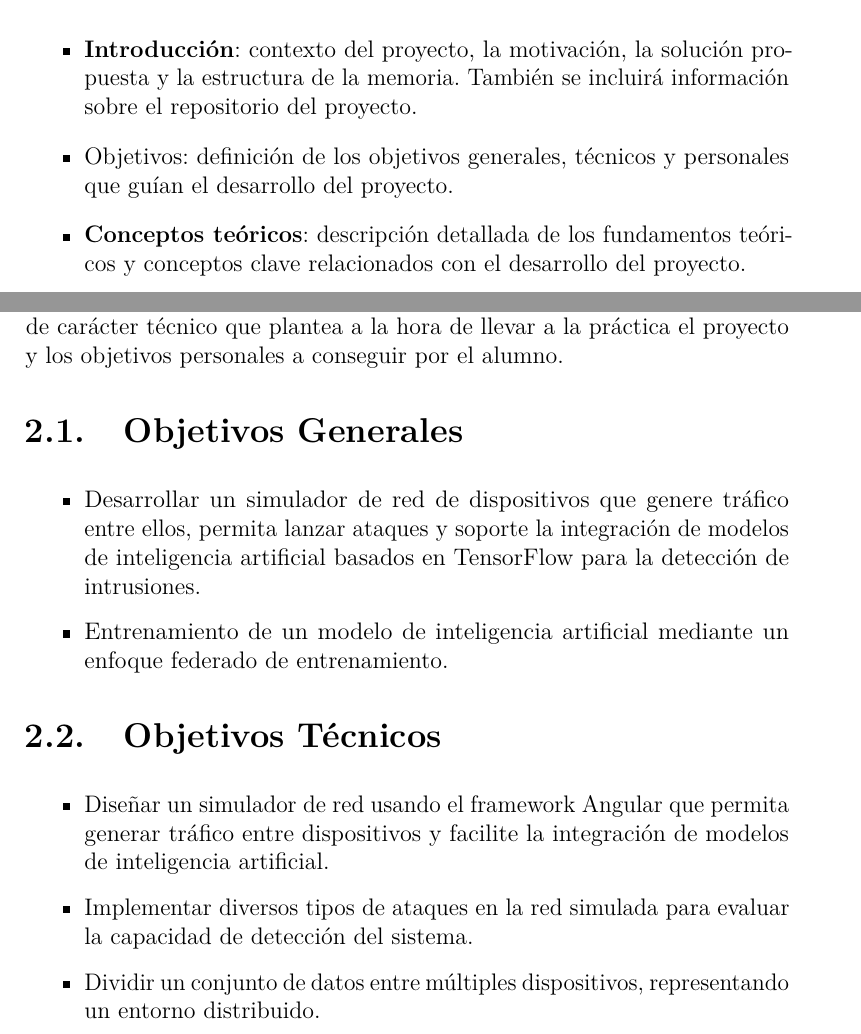
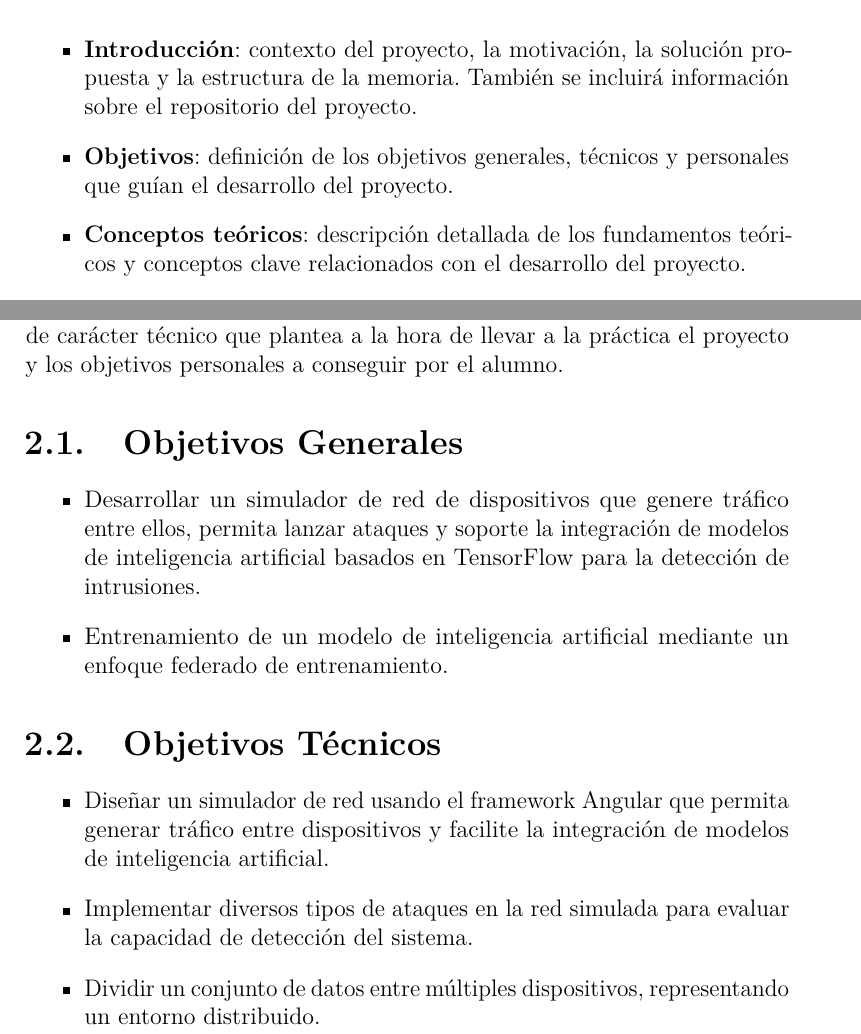
Before and after one commit to AlejaDiez/iot_attack_detection, a LaTeX book (docs/memoria/main.tex, which reads docs/memoria/tex/1_Introduccion.tex, docs/memoria/tex/2_Objetivos_del_proyecto.tex): two parts of pages 15 and 17 of 27, joined at a grey line, cut so that both start at the same text. Compiled offline with pdfLaTeX.

Commit message:
[#77 #78]  Se ha añadido etiquetas a cada seccion para poder referenciarlas

```diff
--- a/docs/memoria/tex/1_Introduccion.tex
+++ b/docs/memoria/tex/1_Introduccion.tex
@@ -26,10 +29,11 @@ Para el entrenamiento y validación del modelo se utilizará el conjunto de dato
 \url{https://www.kaggle.com/datasets/dhoogla/nftoniot?select=NF-ToN-IoT.parquet}
 
 \section{Estructura de la memoria}
+\label{sec:Estructura}
 La memoria se organiza en los siguientes apartados:
 \begin{itemize}
     \item \textbf{Introducción}: contexto del proyecto, la motivación, la solución propuesta y la estructura de la memoria. También se incluirá información sobre el repositorio del proyecto.
-    \item Objetivos: definición de los objetivos generales, técnicos y personales que guían el desarrollo del proyecto.
+    \item \textbf{Objetivos}: definición de los objetivos generales, técnicos y personales que guían el desarrollo del proyecto.
     \item \textbf{Conceptos teóricos}: descripción detallada de los fundamentos teóricos y conceptos clave relacionados con el desarrollo del proyecto.
     \item \textbf{Técnicas y herramientas}: explicación de las metodologías y tecnologías utilizadas en el desarrollo del proyecto.
     \item \textbf{Desarrollo del proyecto}: explicación de las diferentes etapas de desarrollo del proyecto, incluyendo el proceso de entrenamiento federado, la implementación y las pruebas del modelo, así como la experimentación y los resultados obtenidos.
--- a/docs/memoria/tex/2_Objetivos_del_proyecto.tex
+++ b/docs/memoria/tex/2_Objetivos_del_proyecto.tex
@@ -3,12 +3,14 @@
 Este apartado explica de forma precisa y concisa cuales son los objetivos que se persiguen con la realización del proyecto. Se puede distinguir entre los objetivos marcados por los requisitos del software a construir, los objetivos de carácter técnico que plantea a la hora de llevar a la práctica el proyecto y los objetivos personales a conseguir por el alumno.
 
 \section{Objetivos Generales}
+\label{sec:ObjetivosGenerales}
 \begin{itemize}
     \item Desarrollar un simulador de red de dispositivos que genere tráfico entre ellos, permita lanzar ataques y soporte la integración de modelos de inteligencia artificial basados en TensorFlow para la detección de intrusiones.
     \item Entrenamiento de un modelo de inteligencia artificial mediante un enfoque federado de entrenamiento.
 \end{itemize}
 
 \section{Objetivos Técnicos}
+\label{sec:ObjetivosTecnicos}
 \begin{itemize}
     \item Diseñar un simulador de red usando el framework Angular que permita generar tráfico entre dispositivos y facilite la integración de modelos de inteligencia artificial.
     \item Implementar diversos tipos de ataques en la red simulada para evaluar la capacidad de detección del sistema.
```
Also changed, not shown: docs/memoria/tex/1_Introduccion.tex (4 more changed lines), docs/memoria/tex/2_Objetivos_del_proyecto.tex (1 more changed lines).
